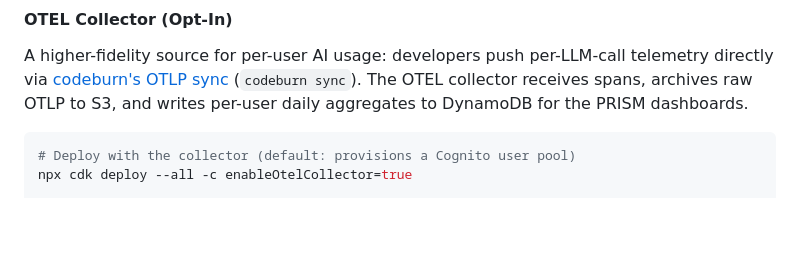
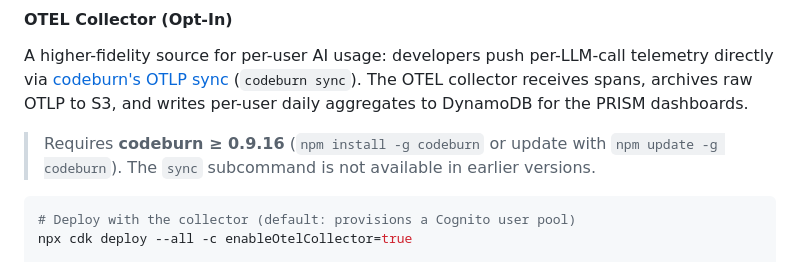
Before and after one commit to aws-samples/sample-prism-d1-velocity, a Markdown page: README.md, the part around the change. GitHub-like rendering; blank space fills up the shorter version.

Commit message:
docs: add codeburn >=0.9.16 version requirement to OTEL section
AI-Origin: ai-generated
AI-Tool: kiro
AI-Input-Tokens: 59261
AI-Output-Tokens: 2910
AI-Cost: $.22

````diff
--- a/README.md
+++ b/README.md
@@ -121,6 +121,8 @@ When using an existing VPC, ensure it has either VPC endpoints for the required
 #### OTEL Collector (Opt-In)
 
 A higher-fidelity source for per-user AI usage: developers push per-LLM-call telemetry directly via [codeburn's OTLP sync](https://github.com/getagentseal/codeburn) (`codeburn sync`). The OTEL collector receives spans, archives raw OTLP to S3, and writes per-user daily aggregates to DynamoDB for the PRISM dashboards.
+
+> Requires **codeburn ≥ 0.9.16** (`npm install -g codeburn` or update with `npm update -g codeburn`). The `sync` subcommand is not available in earlier versions.
 
 ```bash
 # Deploy with the collector (default: provisions a Cognito user pool)
````
